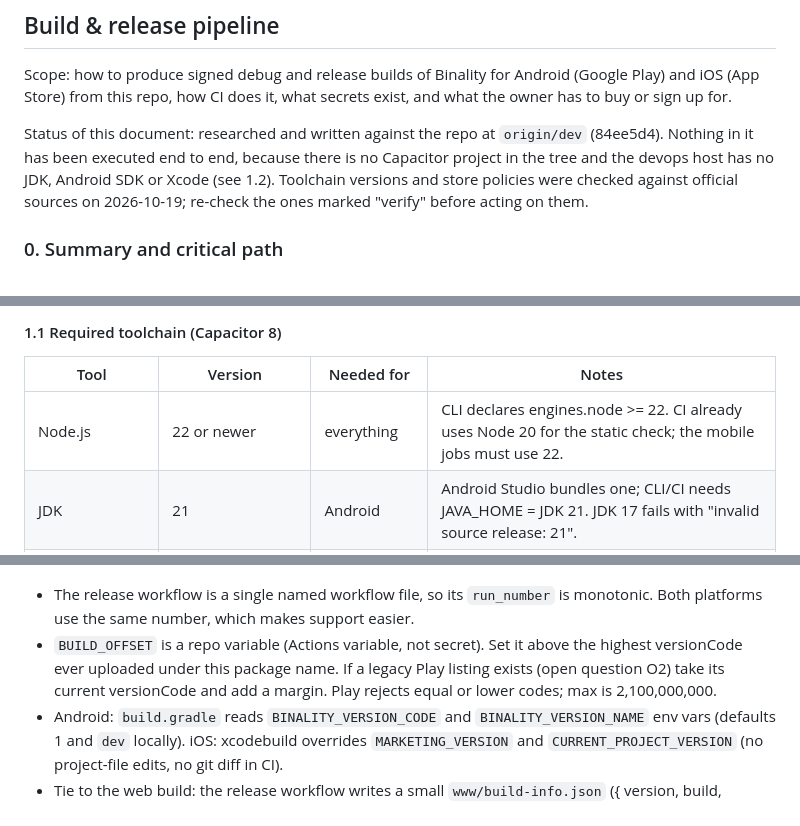
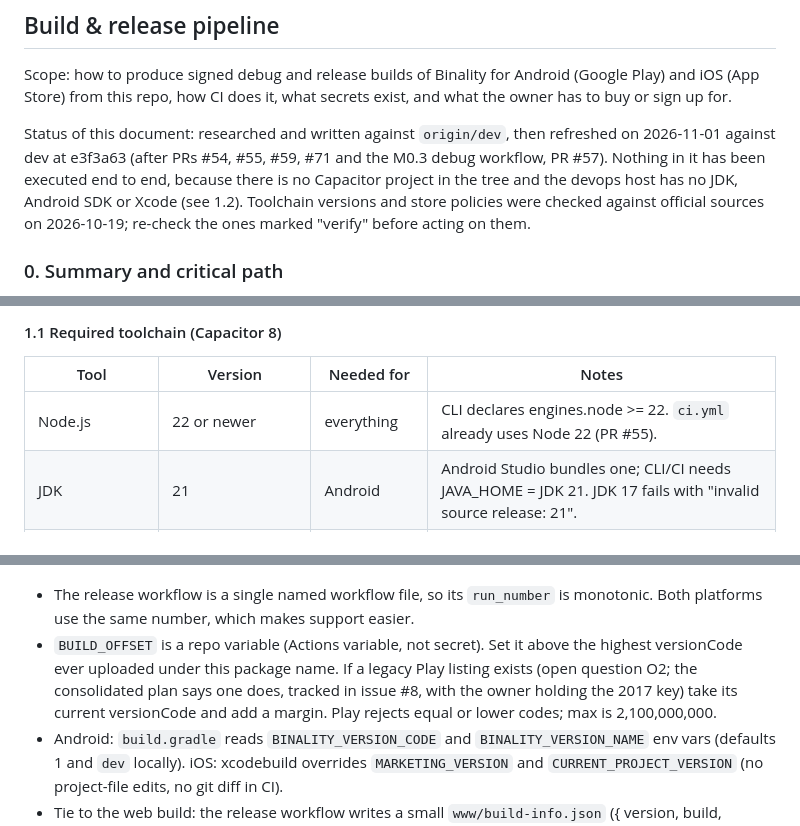
Before and after one commit to amtivey/binality, a Markdown page: docs/mobile-capacitor-plan.md, 3 parts joined by grey strips. GitHub-like rendering.

```diff
--- a/docs/mobile-capacitor-plan.md
+++ b/docs/mobile-capacitor-plan.md
@@ -12,8 +12,9 @@ Scope: how to produce signed debug and release builds of Binality for Android
 (Google Play) and iOS (App Store) from this repo, how CI does it, what secrets
 exist, and what the owner has to buy or sign up for.
 
-Status of this document: researched and written against the repo at
-`origin/dev` (84ee5d4). Nothing in it has been executed end to end, because
+Status of this document: researched and written against `origin/dev`, then
+refreshed on 2026-11-01 against dev at e3f3a63 (after PRs #54, #55, #59, #71 and
+the M0.3 debug workflow, PR #57). Nothing in it has been executed end to end, because
 there is no Capacitor project in the tree and the devops host has no JDK,
 Android SDK or Xcode (see 1.2). Toolchain versions and store policies were
 checked against official sources on 2026-10-19; re-check the ones marked
@@ -49,7 +50,7 @@ Critical path (calendar time):
 
 | Tool | Version | Needed for | Notes |
 |---|---|---|---|
-| Node.js | 22 or newer | everything | CLI declares engines.node >= 22. CI already uses Node 20 for the static check; the mobile jobs must use 22. |
+| Node.js | 22 or newer | everything | CLI declares engines.node >= 22. `ci.yml` already uses Node 22 (PR #55). |
 | JDK | 21 | Android | Android Studio bundles one; CLI/CI needs JAVA_HOME = JDK 21. JDK 17 fails with "invalid source release: 21". |
 | Android Studio | Otter 2025.2.1 or newer | Android (local) | Older studio rejects AGP 8.13. |
 | Android SDK | platform 36, build-tools 36.x, cmdline-tools | Android | minSdk 24, compile/target 36 (Capacitor 8 defaults, same as the previous wrapper in commit 23856cf). |
@@ -305,8 +304,9 @@ hand-edited, strictly increasing integer:
   monotonic. Both platforms use the same number, which makes support easier.
 - `BUILD_OFFSET` is a repo variable (Actions variable, not secret). Set it above
   the highest versionCode ever uploaded under this package name. If a legacy
-  Play listing exists (open question O2) take its current versionCode and add a
-  margin. Play rejects equal or lower codes; max is 2,100,000,000.
+  Play listing exists (open question O2; the consolidated plan says one does,
+  tracked in issue #8, with the owner holding the 2017 key) take its current
+  versionCode and add a margin. Play rejects equal or lower codes; max is 2,100,000,000.
 - Android: `build.gradle` reads `BINALITY_VERSION_CODE` and `BINALITY_VERSION_NAME`
   env vars (defaults 1 and `dev` locally). iOS: xcodebuild overrides
   `MARKETING_VERSION` and `CURRENT_PROJECT_VERSION` (no project-file edits, no
```
Also changed, not shown: other parts of docs/mobile-capacitor-plan.md (+20 -22 lines).
